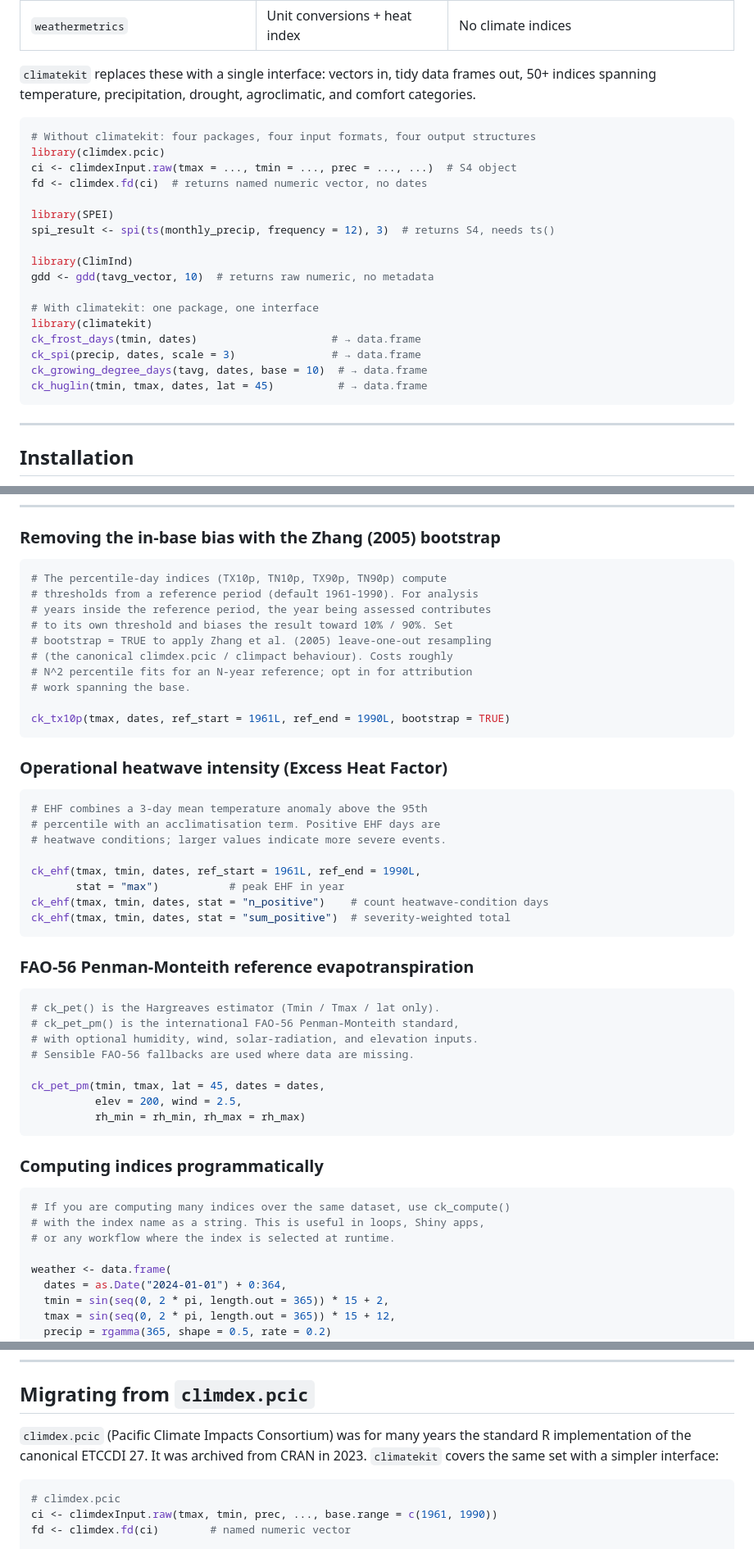
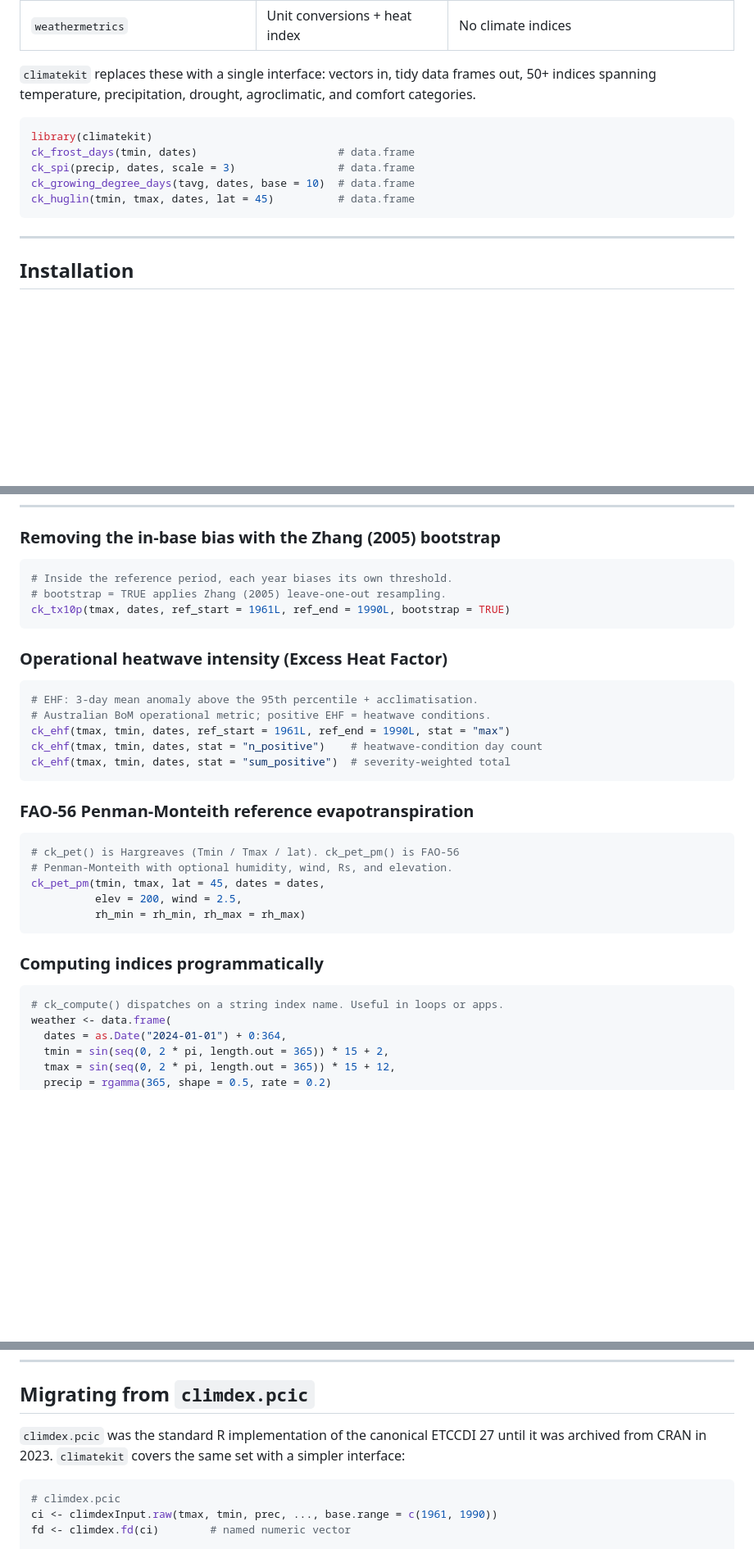
Before and after one commit to charlescoverdale/climatekit, a Markdown page: README.md, 3 parts joined by grey strips. Shown at 82% size. Drawn GitHub-style; blank space fills up the shorter version.

Commit message:
README: tighten the prose throughout
- Getting started intro: trim chatty preamble.
- Drop redundant 'numeric vector + date vector' restatement.
- Comparison code block: cut the 'without climatekit' half (the
  package table already conveyed the gap).
- HDD / SPI / heat-index / bootstrap / EHF / PM PET / compute
  example comments: collapse 3-5 line explanations into one or two.
- Frost-dates example: drop the 'matters for agriculture...' line.
- climdex.pcic migration intro: trim parenthetical.
- Citation paragraph: tighter.

````diff
--- a/README.md
+++ b/README.md
@@ -76,23 +68,11 @@ R has the methods scattered across packages with incompatible interfaces:
 `climatekit` replaces these with a single interface: vectors in, tidy data frames out, 50+ indices spanning temperature, precipitation, drought, agroclimatic, and comfort categories.
 
 ```r
-# Without climatekit: four packages, four input formats, four output structures
-library(climdex.pcic)
-ci <- climdexInput.raw(tmax = ..., tmin = ..., prec = ..., ...)  # S4 object
-fd <- climdex.fd(ci)  # returns named numeric vector, no dates
-
-library(SPEI)
-spi_result <- spi(ts(monthly_precip, frequency = 12), 3)  # returns S4, needs ts()
-
-library(ClimInd)
-gdd <- gdd(tavg_vector, 10)  # returns raw numeric, no metadata
-
-# With climatekit: one package, one interface
 library(climatekit)
-ck_frost_days(tmin, dates)                     # → data.frame
-ck_spi(precip, dates, scale = 3)               # → data.frame
-ck_growing_degree_days(tavg, dates, base = 10)  # → data.frame
-ck_huglin(tmin, tmax, dates, lat = 45)          # → data.frame
+ck_frost_days(tmin, dates)                      # data.frame
+ck_spi(precip, dates, scale = 3)                # data.frame
+ck_growing_degree_days(tavg, dates, base = 10)  # data.frame
+ck_huglin(tmin, tmax, dates, lat = 45)          # data.frame
 ```
 
 ---
@@ -348,39 +319,26 @@ ck_fire_danger(tavg = 35, humidity = 15, wind_speed = 30, precip = 0)
 ### Removing the in-base bias with the Zhang (2005) bootstrap
 
 ```r
-# The percentile-day indices (TX10p, TN10p, TX90p, TN90p) compute
-# thresholds from a reference period (default 1961-1990). For analysis
-# years inside the reference period, the year being assessed contributes
-# to its own threshold and biases the result toward 10% / 90%. Set
-# bootstrap = TRUE to apply Zhang et al. (2005) leave-one-out resampling
-# (the canonical climdex.pcic / climpact behaviour). Costs roughly
-# N^2 percentile fits for an N-year reference; opt in for attribution
-# work spanning the base.
-
+# Inside the reference period, each year biases its own threshold.
+# bootstrap = TRUE applies Zhang (2005) leave-one-out resampling.
 ck_tx10p(tmax, dates, ref_start = 1961L, ref_end = 1990L, bootstrap = TRUE)
 ```
 
 ### Operational heatwave intensity (Excess Heat Factor)
 
 ```r
-# EHF combines a 3-day mean temperature anomaly above the 95th
-# percentile with an acclimatisation term. Positive EHF days are
-# heatwave conditions; larger values indicate more severe events.
-
-ck_ehf(tmax, tmin, dates, ref_start = 1961L, ref_end = 1990L,
-       stat = "max")           # peak EHF in year
-ck_ehf(tmax, tmin, dates, stat = "n_positive")    # count heatwave-condition days
+# EHF: 3-day mean anomaly above the 95th percentile + acclimatisation.
+# Australian BoM operational metric; positive EHF = heatwave conditions.
+ck_ehf(tmax, tmin, dates, ref_start = 1961L, ref_end = 1990L, stat = "max")
+ck_ehf(tmax, tmin, dates, stat = "n_positive")    # heatwave-condition day count
 ck_ehf(tmax, tmin, dates, stat = "sum_positive")  # severity-weighted total
 ```
 
 ### FAO-56 Penman-Monteith reference evapotranspiration
 
 ```r
-# ck_pet() is the Hargreaves estimator (Tmin / Tmax / lat only).
-# ck_pet_pm() is the international FAO-56 Penman-Monteith standard,
-# with optional humidity, wind, solar-radiation, and elevation inputs.
-# Sensible FAO-56 fallbacks are used where data are missing.
-
+# ck_pet() is Hargreaves (Tmin / Tmax / lat). ck_pet_pm() is FAO-56
+# Penman-Monteith with optional humidity, wind, Rs, and elevation.
 ck_pet_pm(tmin, tmax, lat = 45, dates = dates,
           elev = 200, wind = 2.5,
           rh_min = rh_min, rh_max = rh_max)
@@ -389,10 +347,7 @@ ck_pet_pm(tmin, tmax, lat = 45, dates = dates,
 ### Computing indices programmatically
 
 ```r
-# If you are computing many indices over the same dataset, use ck_compute()
-# with the index name as a string. This is useful in loops, Shiny apps,
-# or any workflow where the index is selected at runtime.
-
+# ck_compute() dispatches on a string index name. Useful in loops or apps.
 weather <- data.frame(
   dates = as.Date("2024-01-01") + 0:364,
   tmin = sin(seq(0, 2 * pi, length.out = 365)) * 15 + 2,
@@ -429,7 +384,7 @@ ck_available()
 
 ## Migrating from `climdex.pcic`
 
-`climdex.pcic` (Pacific Climate Impacts Consortium) was for many years the standard R implementation of the canonical ETCCDI 27. It was archived from CRAN in 2023. `climatekit` covers the same set with a simpler interface:
+`climdex.pcic` was the standard R implementation of the canonical ETCCDI 27 until it was archived from CRAN in 2023. `climatekit` covers the same set with a simpler interface:
 
 ```r
 # climdex.pcic
````
Also changed, not shown: other parts of README.md (+7 -24 lines).
